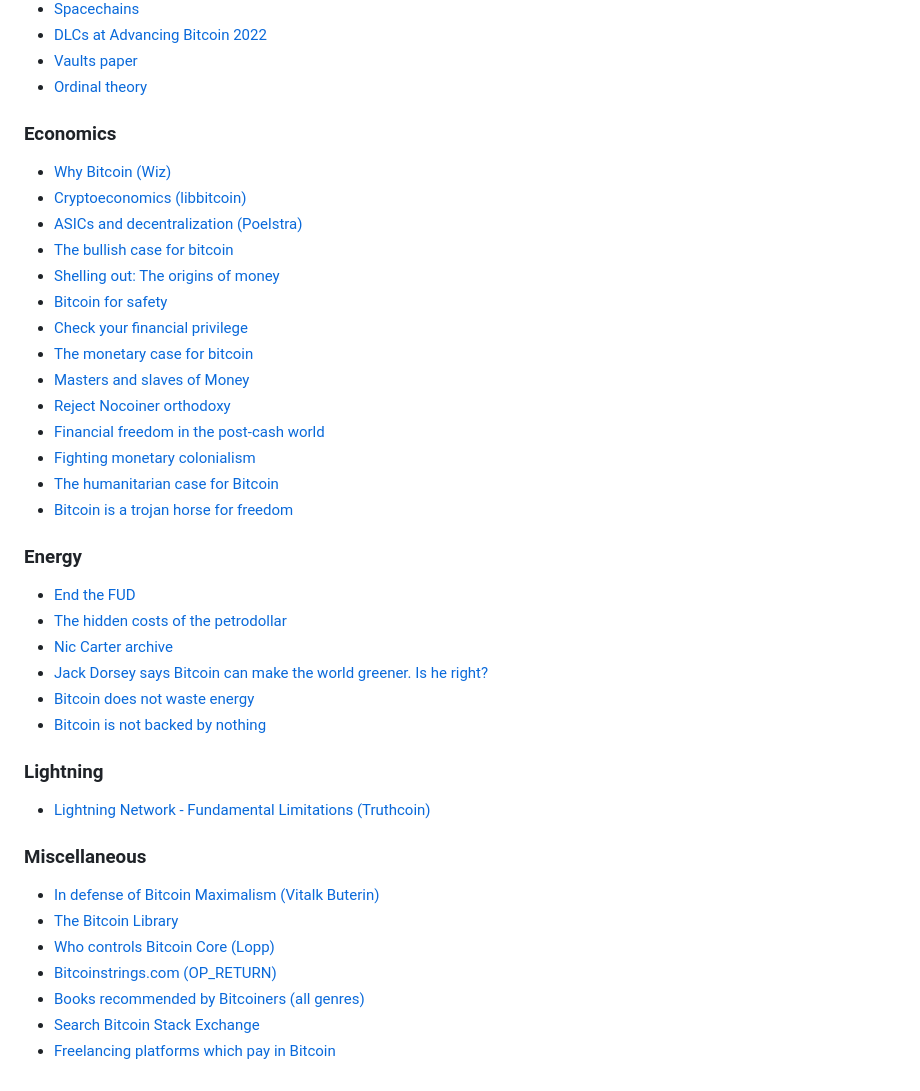
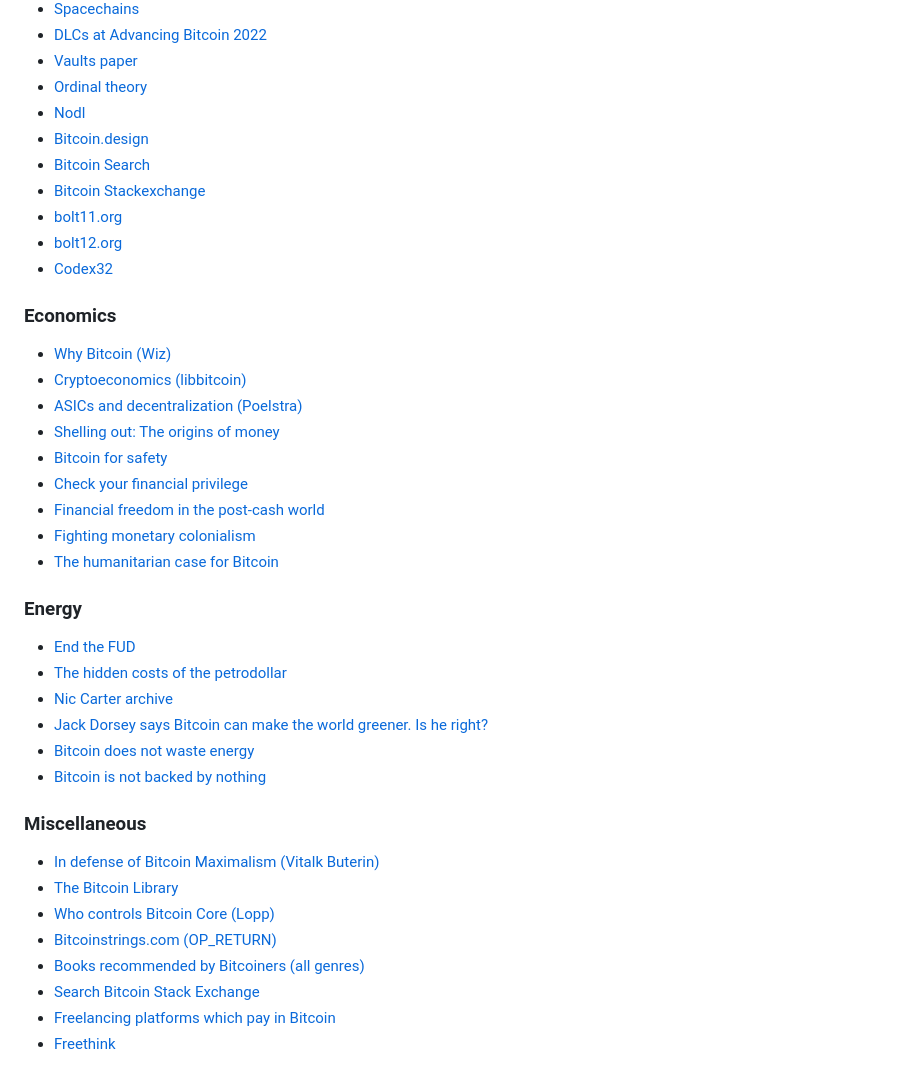
Before and after one commit to dunxen/dunxen.dev, a Markdown page: src/bitcoin.md, the part around the change. GitHub-like rendering.

```diff
--- a/src/bitcoin.md
+++ b/src/bitcoin.md
@@ -30,23 +30,25 @@ layout: layouts/home.njk
 * [DLCs at Advancing Bitcoin 2022](https://vimeo.com/703271912)
 * [Vaults paper](https://jameso.be/vaults.pdf)
 * [Ordinal theory](https://docs.ordinals.com)
+* [Nodl](https://www.nodl.eu)
+* [Bitcoin.design](https://bitcoin.design)
+* [Bitcoin Search](https://bitcoinsearch.xyz)
+* [Bitcoin Stackexchange](https://bitcoin.stackexchange.com/)
+* [bolt11.org](https://www.bolt11.org/)
+* [bolt12.org](https://www.bolt12.org/)
+* [Codex32](https://secretcodex32.com)
 
 ### Economics
 
 * [Why Bitcoin (Wiz)](https://medium.com/@wiz/why-bitcoin-359ada12629e)
 * [Cryptoeconomics (libbitcoin)](https://github.com/libbitcoin/libbitcoin-system/wiki/Cryptoeconomics)
 * [ASICs and decentralization (Poelstra)](https://download.wpsoftware.net/bitcoin/asic-faq.pdf)
-* [The bullish case for bitcoin](https://vijayboyapati.medium.com/the-bullish-case-for-bitcoin-6ecc8bdecc1)
 * [Shelling out: The origins of money](https://nakamotoinstitute.org/shelling-out/)
 * [Bitcoin for safety](https://jameso.be/2019/08/24/bitcoin-is-for-this.html)
 * [Check your financial privilege](https://bitcoinmagazine.com/culture/check-your-financial-privilege)
-* [The monetary case for bitcoin](https://medium.com/coinmonks/the-monetary-case-for-bitcoin-778cd51ff272)
-* [Masters and slaves of Money](https://breedlove22.medium.com/masters-and-slaves-of-money-255ecc93404f)
-* [Reject Nocoiner orthodoxy](https://elaineou.com/2018/10/10/reject-nocoiner-orthodoxy/)
 * [Financial freedom in the post-cash world](https://www.cato.org/cato-journal/spring/summer-2021/financial-freedom-privacy-post-cash-world#)
 * [Fighting monetary colonialism](https://bitcoinmagazine.com/culture/bitcoin-a-currency-of-decolonization)
 * [The humanitarian case for Bitcoin](https://bitcoinmagazine.com/culture/bitcoin-is-humanitarian-and-environmental)
-* [Bitcoin is a trojan horse for freedom](https://bitcoinmagazine.com/culture/bitcoin-is-a-trojan-horse-for-freedom)
 
 ### Energy
 
@@ -57,10 +59,6 @@ layout: layouts/home.njk
 * [Bitcoin does not waste energy](https://unchained.com/blog/bitcoin-does-not-waste-energy/)
 * [Bitcoin is not backed by nothing](https://unchained.com/blog/bitcoin-is-not-backed-by-nothing/)
 
-### Lightning
-
-* [Lightning Network - Fundamental Limitations (Truthcoin)](http://www.truthcoin.info/blog/lightning-limitations/)
-
 ### Miscellaneous
 
 * [In defense of Bitcoin Maximalism (Vitalk Buterin)](https://vitalik.ca/general/2022/04/01/maximalist.html)
@@ -70,3 +68,4 @@ layout: layouts/home.njk
 * [Books recommended by Bitcoiners (all genres)](https://www.bitcoinerbooks.com/)
 * [Search Bitcoin Stack Exchange](https://bitcoin.stackexchange.com/search?q=%s)
 * [Freelancing platforms which pay in Bitcoin](https://cointastical.medium.com/freelancing-platforms-which-pay-in-bitcoin-e38be56166df)
+* [Freethink](https://www.freethink.com)
```
